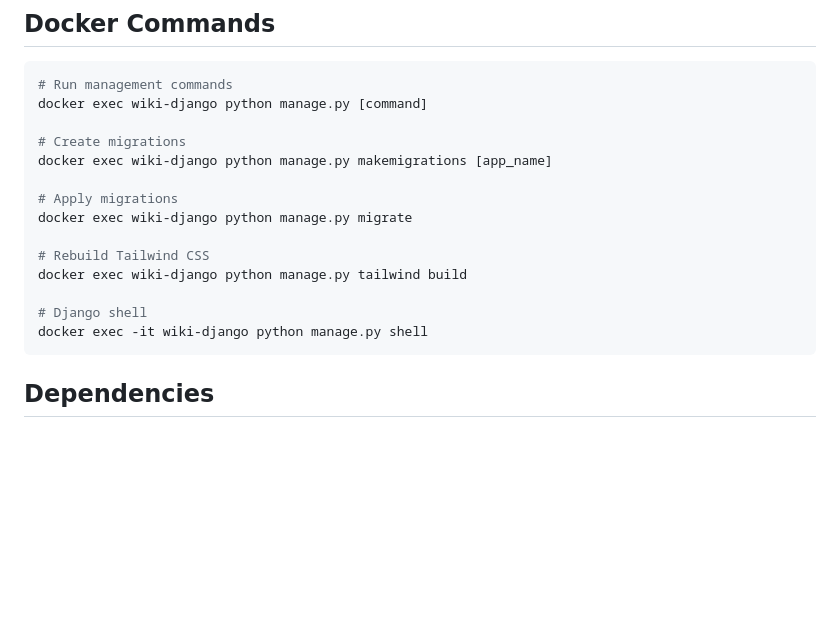
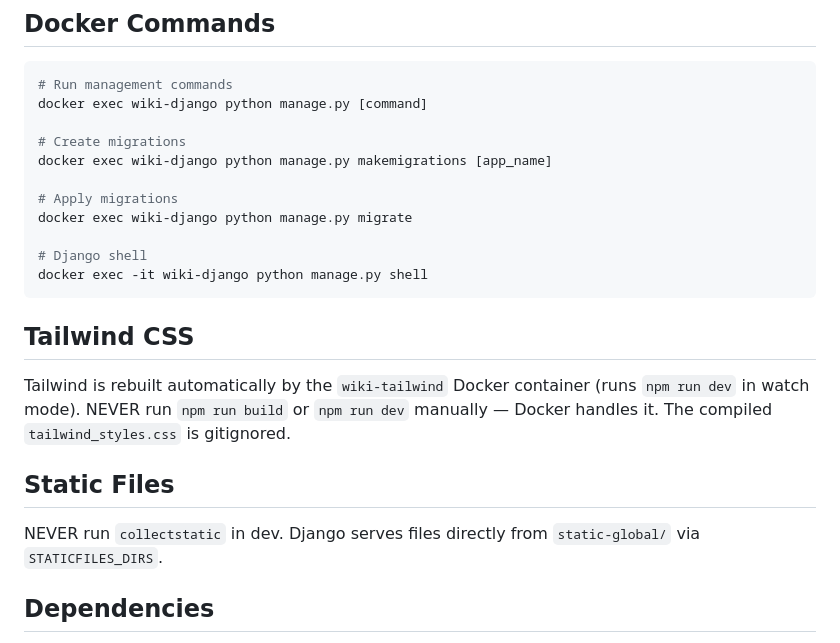
Before and after one commit to freelawproject/wiki, a Markdown page: CLAUDE.md, the part around the change. Drawn GitHub-style; blank space fills up the shorter version.

Commit message:
Add Tailwind and static files guidance to CLAUDE.md
Remove incorrect `tailwind build` management command and document that
the wiki-tailwind Docker container handles CSS rebuilding automatically.
Also note that collectstatic should not be run in dev.

Co-Authored-By: Claude Opus 4.6 <noreply@anthropic.com>

````diff
--- a/CLAUDE.md
+++ b/CLAUDE.md
@@ -109,12 +109,19 @@ docker exec wiki-django python manage.py makemigrations [app_name]
 # Apply migrations
 docker exec wiki-django python manage.py migrate
 
-# Rebuild Tailwind CSS
-docker exec wiki-django python manage.py tailwind build
-
 # Django shell
 docker exec -it wiki-django python manage.py shell
 ```
+
+
+## Tailwind CSS
+
+Tailwind is rebuilt automatically by the `wiki-tailwind` Docker container (runs `npm run dev` in watch mode). NEVER run `npm run build` or `npm run dev` manually — Docker handles it. The compiled `tailwind_styles.css` is gitignored.
+
+
+## Static Files
+
+NEVER run `collectstatic` in dev. Django serves files directly from `static-global/` via `STATICFILES_DIRS`.
 
 
 ## Dependencies
````
